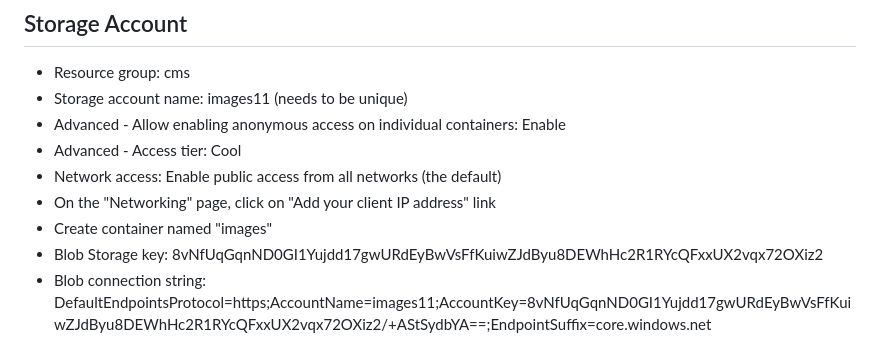
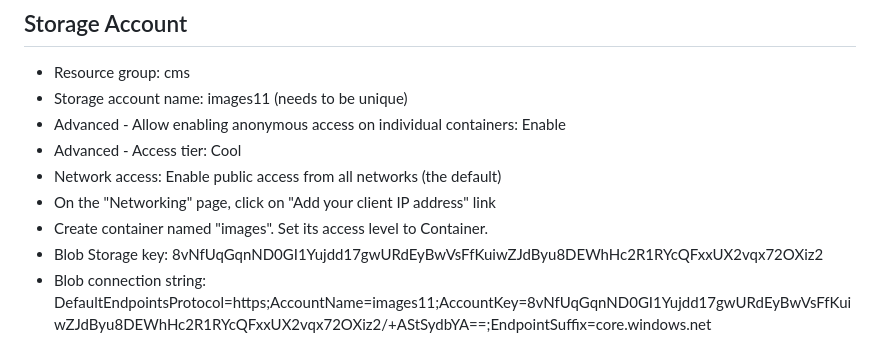
Before and after one commit to jaycode/udacity-deploy-an-article-cms-to-azure, a Markdown page: README.md, the part around the change. GitHub-like rendering.

Commit message:
docs: Add info on access level to blob container

```diff
--- a/README.md
+++ b/README.md
@@ -36,7 +36,7 @@ Edit `credentials.sh` with credentials as you go through the items below.
 - Advanced - Access tier: Cool
 - Network access: Enable public access from all networks (the default)
 - On the "Networking" page, click on "Add your client IP address" link
-- Create container named "images"
+- Create container named "images". Set its access level to Container.
 - Blob Storage key: 8vNfUqGqnND0GI1Yujdd17gwURdEyBwVsFfKuiwZJdByu8DEWhHc2R1RYcQFxxUX2vqx72OXiz2
 - Blob connection string: DefaultEndpointsProtocol=https;AccountName=images11;AccountKey=8vNfUqGqnND0GI1Yujdd17gwURdEyBwVsFfKuiwZJdByu8DEWhHc2R1RYcQFxxUX2vqx72OXiz2/+AStSydbYA==;EndpointSuffix=core.windows.net
 
```
